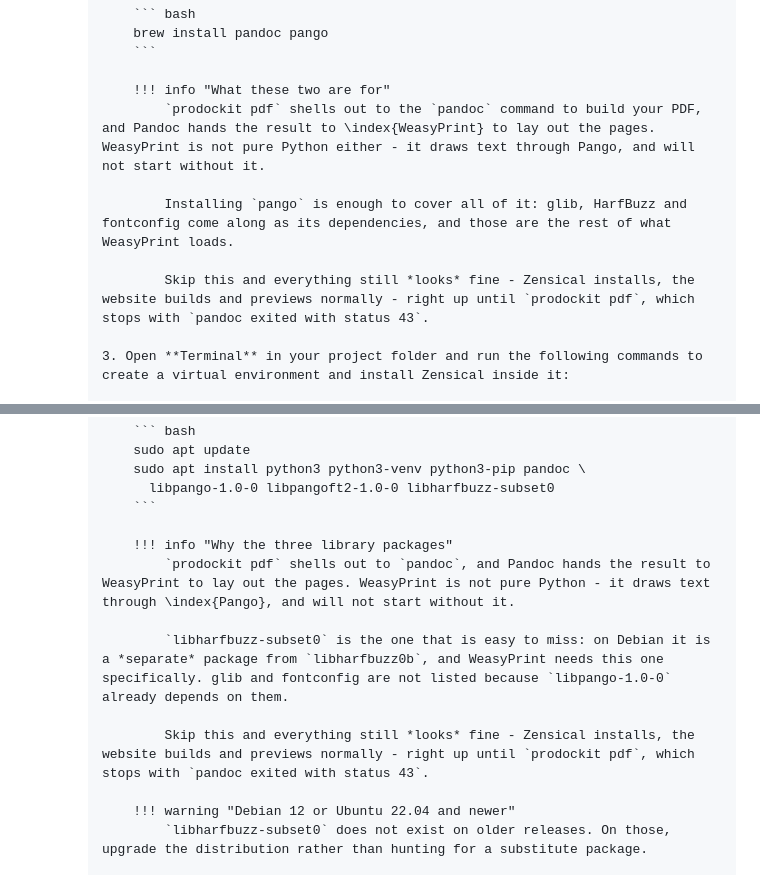
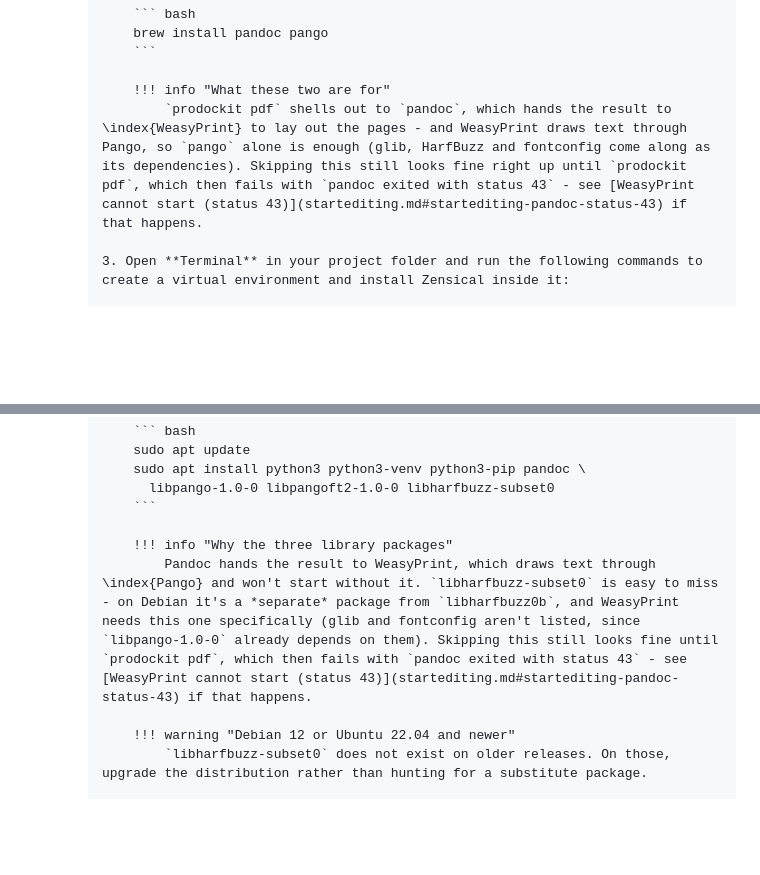
Before and after one commit to buckwem/prodockit-userguide, a Markdown page: docs/installtooling.md, 2 parts joined by grey strips. Drawn GitHub-style; blank space fills up the shorter version.

````diff
--- a/docs/installtooling.md
+++ b/docs/installtooling.md
@@ -671,11 +626,7 @@ The instructions below are for installing Python 3.12 or later. If you have an o
                 ```
 
                 !!! info "What these two are for"
-                    `prodockit pdf` shells out to the `pandoc` command to build your PDF, and Pandoc hands the result to \index{WeasyPrint} to lay out the pages. WeasyPrint is not pure Python either - it draws text through Pango, and will not start without it.
-
-                    Installing `pango` is enough to cover all of it: glib, HarfBuzz and fontconfig come along as its dependencies, and those are the rest of what WeasyPrint loads.
-
-                    Skip this and everything still *looks* fine - Zensical installs, the website builds and previews normally - right up until `prodockit pdf`, which stops with `pandoc exited with status 43`.
+                    `prodockit pdf` shells out to `pandoc`, which hands the result to \index{WeasyPrint} to lay out the pages - and WeasyPrint draws text through Pango, so `pango` alone is enough (glib, HarfBuzz and fontconfig come along as its dependencies). Skipping this still looks fine right up until `prodockit pdf`, which then fails with `pandoc exited with status 43` - see [WeasyPrint cannot start (status 43)](startediting.md#startediting-pandoc-status-43) if that happens.
 
             3. Open **Terminal** in your project folder and run the following commands to create a virtual environment and install Zensical inside it:
 
@@ -826,11 +760,7 @@ The instructions below are for installing Python 3.12 or later. If you have an o
                 ```
 
                 !!! info "Why the three library packages"
-                    `prodockit pdf` shells out to `pandoc`, and Pandoc hands the result to WeasyPrint to lay out the pages. WeasyPrint is not pure Python - it draws text through \index{Pango}, and will not start without it.
-
-                    `libharfbuzz-subset0` is the one that is easy to miss: on Debian it is a *separate* package from `libharfbuzz0b`, and WeasyPrint needs this one specifically. glib and fontconfig are not listed because `libpango-1.0-0` already depends on them.
-
-                    Skip this and everything still *looks* fine - Zensical installs, the website builds and previews normally - right up until `prodockit pdf`, which stops with `pandoc exited with status 43`.
+                    Pandoc hands the result to WeasyPrint, which draws text through \index{Pango} and won't start without it. `libharfbuzz-subset0` is easy to miss - on Debian it's a *separate* package from `libharfbuzz0b`, and WeasyPrint needs this one specifically (glib and fontconfig aren't listed, since `libpango-1.0-0` already depends on them). Skipping this still looks fine until `prodockit pdf`, which then fails with `pandoc exited with status 43` - see [WeasyPrint cannot start (status 43)](startediting.md#startediting-pandoc-status-43) if that happens.
 
                 !!! warning "Debian 12 or Ubuntu 22.04 and newer"
                     `libharfbuzz-subset0` does not exist on older releases. On those, upgrade the distribution rather than hunting for a substitute package.
````
Also changed, not shown: other parts of docs/installtooling.md (+14 -86 lines).
